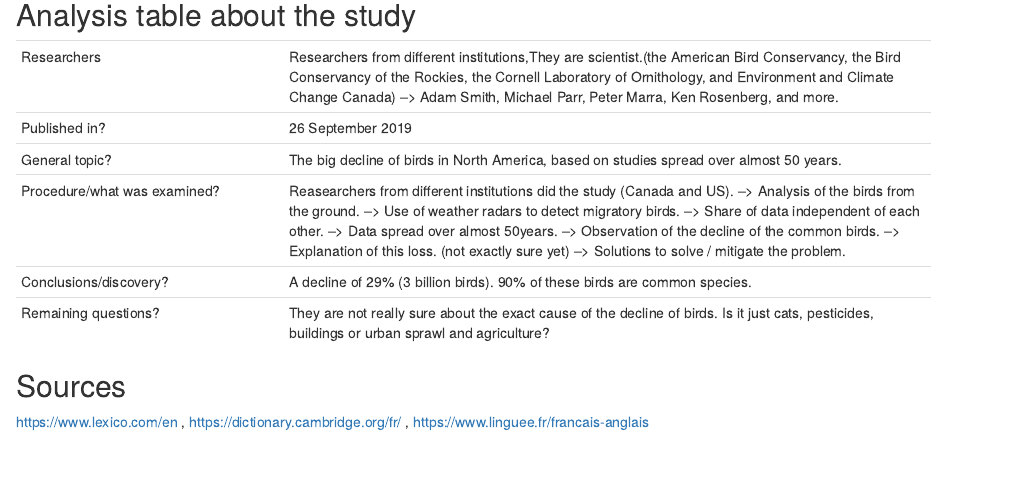
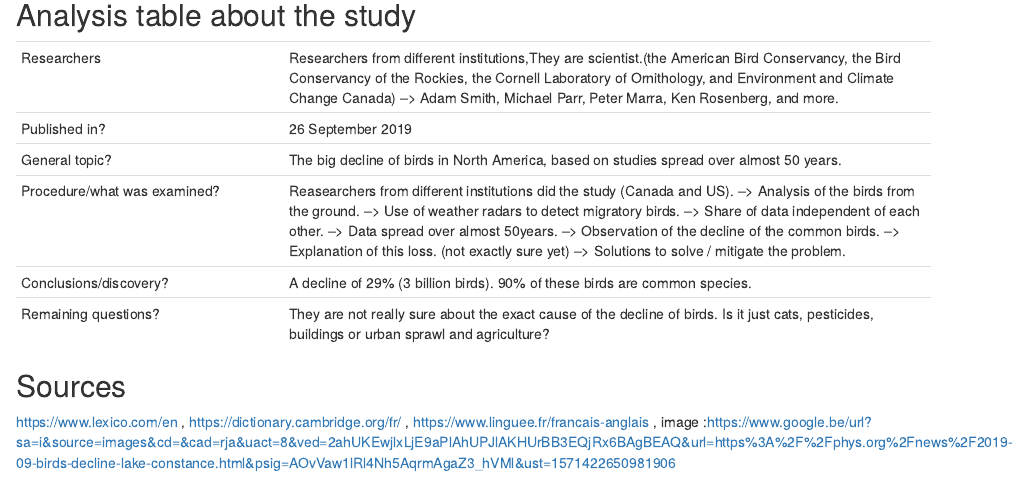
Before and after one commit to OlivieriMaria-Louisa/MariaLouisa-Olivieri-blog, an R Markdown document (_posts/2019-10-15-nom-de-votre-article/nom-de-votre-article.Rmd): the page in a window 1100 px wide, from 3250 px down before the commit and from 3740 px down after it, so that both start at the same text. Rendered offline with R 4.5, knitr and Pandoc, with nearby package versions; drawn as R Markdown's standard HTML page in place of the format the file asks for.

Commit message:
image intégré

```diff
--- a/_posts/2019-10-15-nom-de-votre-article/nom-de-votre-article.Rmd
+++ b/_posts/2019-10-15-nom-de-votre-article/nom-de-votre-article.Rmd
@@ -153,4 +156,4 @@ Although the findings provide little to celebrate, the authors hope that they wi
 
 ## Sources
 
-<https://www.lexico.com/en> , <https://dictionary.cambridge.org/fr/> , <https://www.linguee.fr/francais-anglais>
+<https://www.lexico.com/en> , <https://dictionary.cambridge.org/fr/> , <https://www.linguee.fr/francais-anglais> , image :<https://www.google.be/url?sa=i&source=images&cd=&cad=rja&uact=8&ved=2ahUKEwjlxLjE9aPlAhUPJlAKHUrBB3EQjRx6BAgBEAQ&url=https%3A%2F%2Fphys.org%2Fnews%2F2019-09-birds-decline-lake-constance.html&psig=AOvVaw1lRl4Nh5AqrmAgaZ3_hVMl&ust=1571422650981906>
```
Also changed, not shown: _posts/2019-10-15-nom-de-votre-article/birdsinserio.jpg (added), _posts/2019-10-15-nom-de-votre-article/netflix.png (added), _posts/2019-10-15-nom-de-votre-article/nom-de-votre-article.html, about.Rmd (line endings or trailing spaces), docs/posts/posts.json, _posts/2019-10-15-nom-de-votre-article/nom-de-votre-article.Rmd (3 more changed lines), 6 other files.
